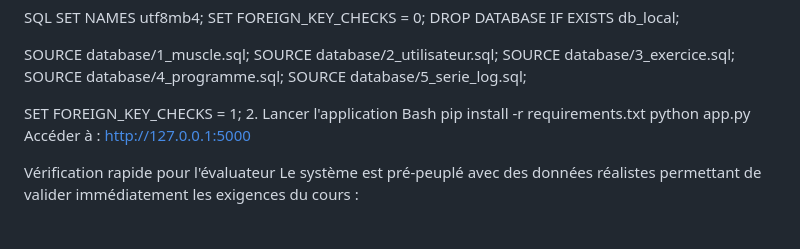
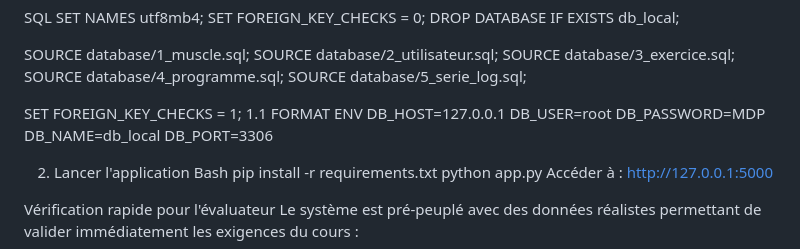
Before and after one commit to spirco2/GLo-2005-projet-, a Markdown page: README.md, the part around the change. Drawn GitHub-style.

Commit message:
Add ENV format section with database configuration
Added environment variable configuration section to README.

```diff
--- a/README.md
+++ b/README.md
@@ -95,6 +95,13 @@ SOURCE database/4_programme.sql;
 SOURCE database/5_serie_log.sql;
 
 SET FOREIGN_KEY_CHECKS = 1;
+1.1 FORMAT ENV
+DB_HOST=127.0.0.1
+DB_USER=root
+DB_PASSWORD=MDP
+DB_NAME=db_local
+DB_PORT=3306
+
 2. Lancer l'application
 Bash
 pip install -r requirements.txt
```
